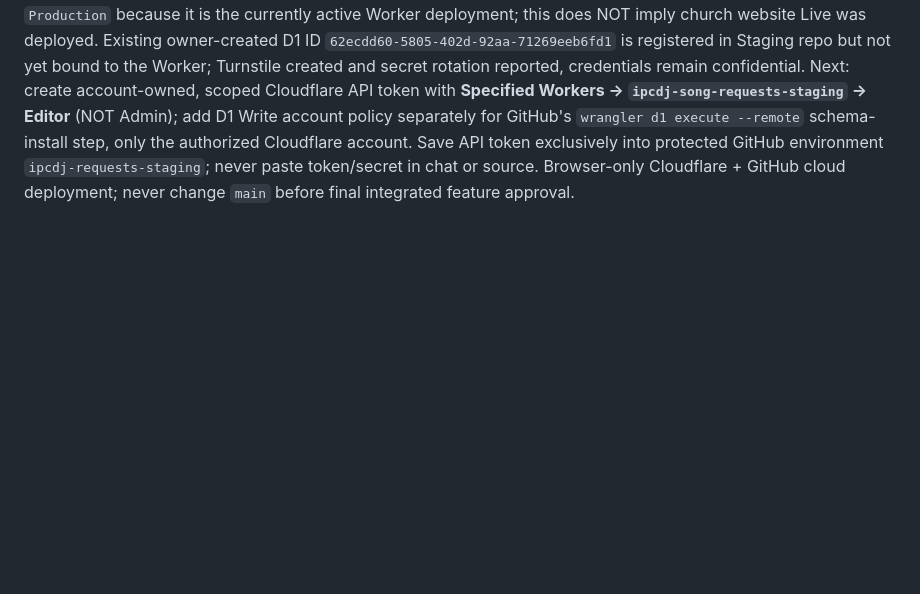
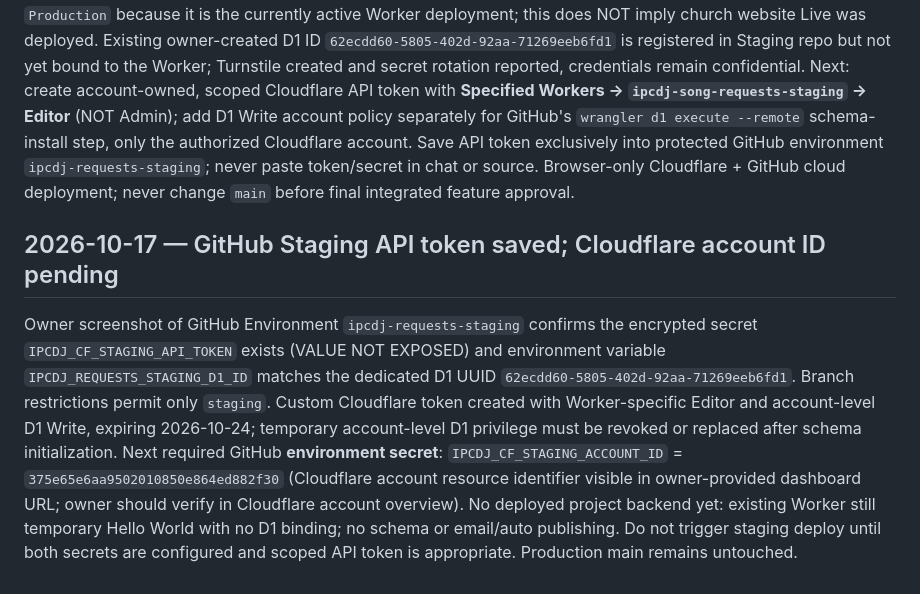
Before and after one commit to irizarryabimael5-ship-it/ipcdj-worship, a Markdown page: PROJECT_WORKSPACE/HANDOFF_CURRENT.md, the part around the change. Drawn GitHub-style; blank space fills up the shorter version.

Commit message:
Record protected GitHub staging token and next account ID setup checkpoint

```diff
--- a/PROJECT_WORKSPACE/HANDOFF_CURRENT.md
+++ b/PROJECT_WORKSPACE/HANDOFF_CURRENT.md
@@ -110,3 +110,7 @@ Owner replied "Ok I have the new one what now" after the exposed Turnstile key r
 
 ## 2026-10-17 — Separate Staging Worker created, Hello World only
 Owner screenshot of Cloudflare Workers & Pages confirms a new, separate Worker named `ipcdj-song-requests-staging` deployed through Cloudflare dashboard and marked `Ready`. Workers.dev URL: `https://ipcdj-song-requests-staging.ipcdjofficial.workers.dev`. It is still the harmless starter Hello World code, not the GitHub `requests/worker/src/index.js` backend; 0 Worker bindings, no D1 schema yet, no requests/email/automatic publishing functionality and no production website change. Cloudflare UI labels the worker environment `Production` because it is the currently active Worker deployment; this does NOT imply church website Live was deployed. Existing owner-created D1 ID `62ecdd60-5805-402d-92aa-71269eeb6fd1` is registered in Staging repo but not yet bound to the Worker; Turnstile created and secret rotation reported, credentials remain confidential. Next: create account-owned, scoped Cloudflare API token with **Specified Workers → `ipcdj-song-requests-staging` → Editor** (NOT Admin); add D1 Write account policy separately for GitHub's `wrangler d1 execute --remote` schema-install step, only the authorized Cloudflare account. Save API token exclusively into protected GitHub environment `ipcdj-requests-staging`; never paste token/secret in chat or source. Browser-only Cloudflare + GitHub cloud deployment; never change `main` before final integrated feature approval.
+
+
+## 2026-10-17 — GitHub Staging API token saved; Cloudflare account ID pending
+Owner screenshot of GitHub Environment `ipcdj-requests-staging` confirms the encrypted secret `IPCDJ_CF_STAGING_API_TOKEN` exists (VALUE NOT EXPOSED) and environment variable `IPCDJ_REQUESTS_STAGING_D1_ID` matches the dedicated D1 UUID `62ecdd60-5805-402d-92aa-71269eeb6fd1`. Branch restrictions permit only `staging`. Custom Cloudflare token created with Worker-specific Editor and account-level D1 Write, expiring 2026-10-24; temporary account-level D1 privilege must be revoked or replaced after schema initialization. Next required GitHub **environment secret**: `IPCDJ_CF_STAGING_ACCOUNT_ID` = `375e65e6aa9502010850e864ed882f30` (Cloudflare account resource identifier visible in owner-provided dashboard URL; owner should verify in Cloudflare account overview). No deployed project backend yet: existing Worker still temporary Hello World with no D1 binding; no schema or email/auto publishing. Do not trigger staging deploy until both secrets are configured and scoped API token is appropriate. Production main remains untouched.
```
